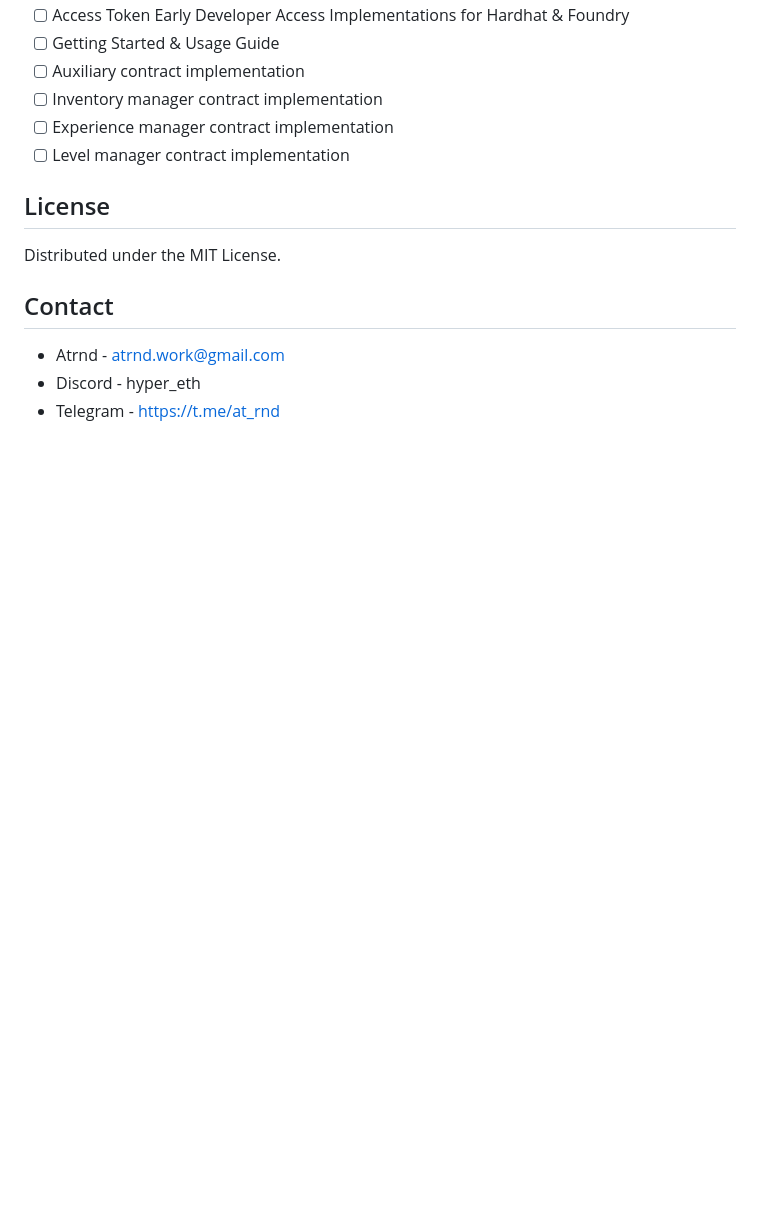
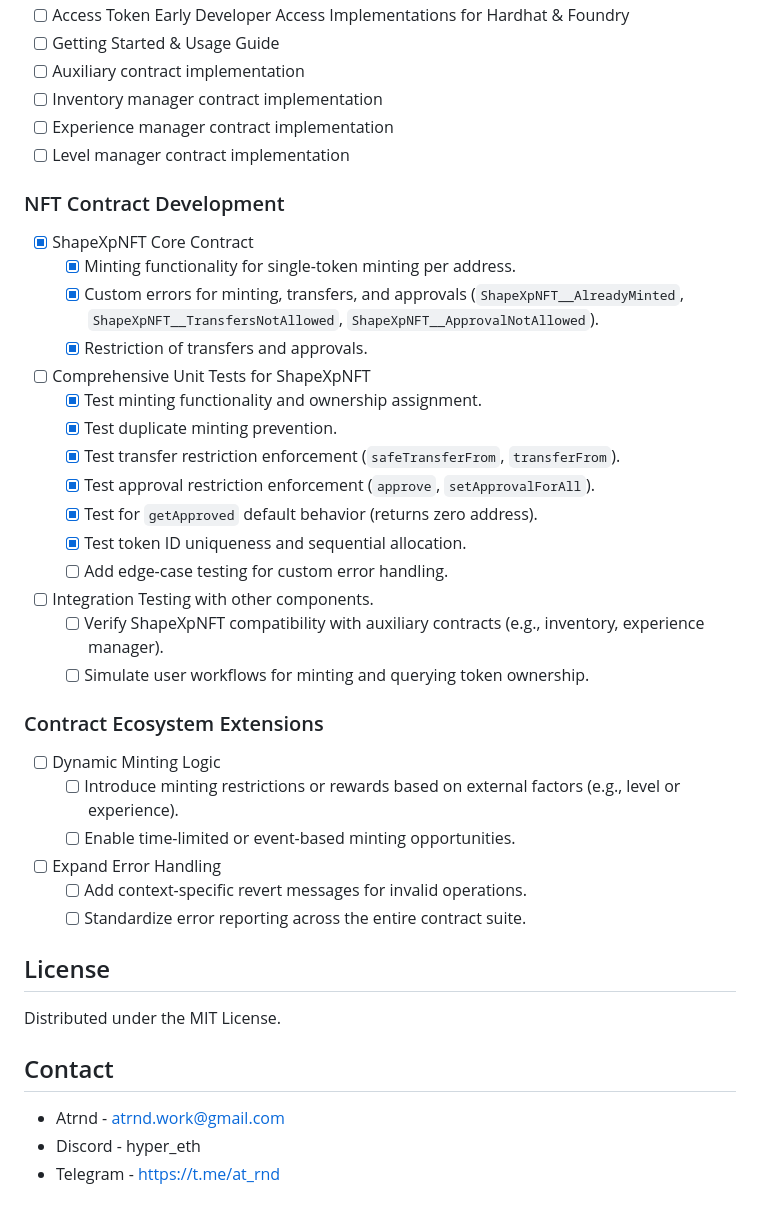
Before and after one commit to ATrnd/ShapeXp, a Markdown page: README.md, the part around one of its changes. Drawn GitHub-style; blank space fills up the shorter version.

```diff
--- a/README.md
+++ b/README.md
@@ -70,6 +107,31 @@ which throws a gigantic fireball, for instance, on the boss if Alice hits the bo
 - [ ] Inventory manager contract implementation
 - [ ] Experience manager contract implementation
 - [ ] Level manager contract implementation
+
+### NFT Contract Development
+- [x] ShapeXpNFT Core Contract
+  - [x] Minting functionality for single-token minting per address.
+  - [x] Custom errors for minting, transfers, and approvals (`ShapeXpNFT__AlreadyMinted`, `ShapeXpNFT__TransfersNotAllowed`, `ShapeXpNFT__ApprovalNotAllowed`).
+  - [x] Restriction of transfers and approvals.
+- [ ] Comprehensive Unit Tests for ShapeXpNFT
+  - [x] Test minting functionality and ownership assignment.
+  - [x] Test duplicate minting prevention.
+  - [x] Test transfer restriction enforcement (`safeTransferFrom`, `transferFrom`).
+  - [x] Test approval restriction enforcement (`approve`, `setApprovalForAll`).
+  - [x] Test for `getApproved` default behavior (returns zero address).
+  - [x] Test token ID uniqueness and sequential allocation.
+  - [ ] Add edge-case testing for custom error handling.
+- [ ] Integration Testing with other components.
+  - [ ] Verify ShapeXpNFT compatibility with auxiliary contracts (e.g., inventory, experience manager).
+  - [ ] Simulate user workflows for minting and querying token ownership.
+
+### Contract Ecosystem Extensions
+- [ ] Dynamic Minting Logic
+  - [ ] Introduce minting restrictions or rewards based on external factors (e.g., level or experience).
+  - [ ] Enable time-limited or event-based minting opportunities.
+- [ ] Expand Error Handling
+  - [ ] Add context-specific revert messages for invalid operations.
+  - [ ] Standardize error reporting across the entire contract suite.
 
 <!-- LICENSE -->
 ## License
```
Also changed, not shown: other parts of README.md (+38 -1 lines).
